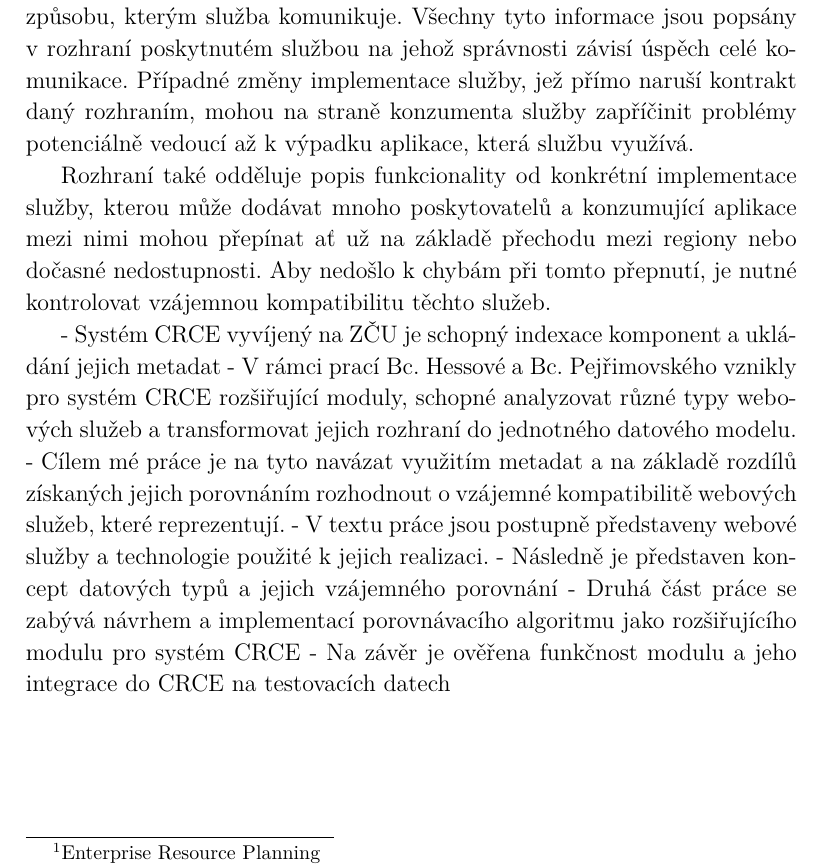
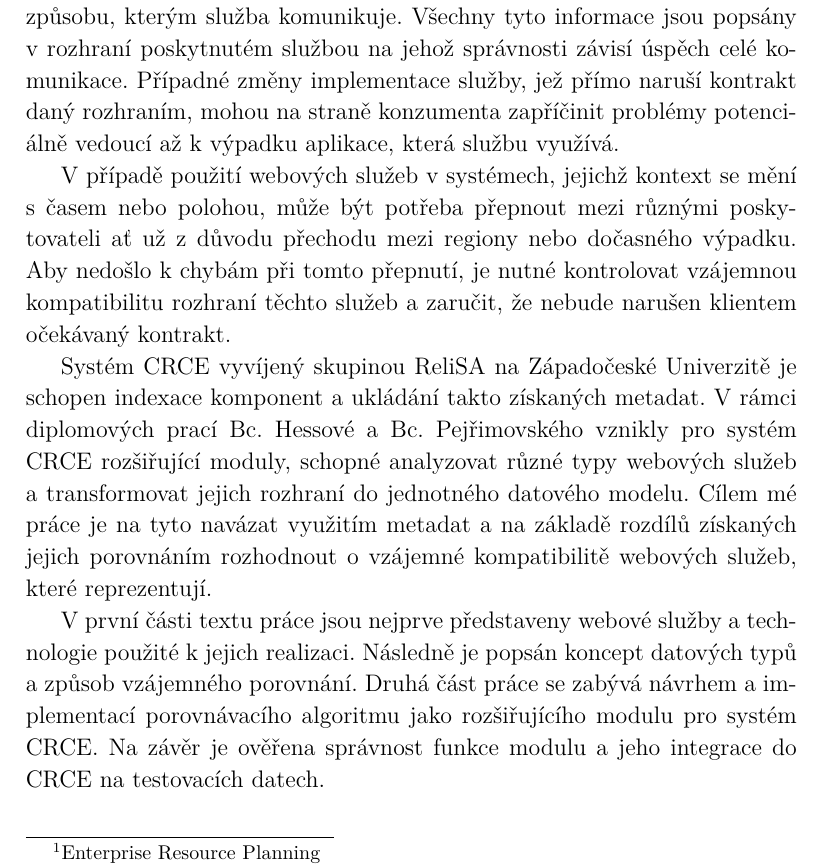
Before and after one commit to Cajova-Houba/thesis, a LaTeX thesis (thesis.tex): part of page 8 of 77, cut so that both start at the same text. Compiled offline with pdfLaTeX.

Commit message:
#8: Text uvodu.

```diff
--- a/thesis.tex
+++ b/thesis.tex
@@ -122,18 +122,14 @@ Webové služby jsou v dnešní době stále populárnější součást vývoje
 
 % nastínění problémů s kompatibilitou služeb
 % todo: formulace
-Aby propojení služeb fungovalo správně a bylo možné je pohodlně škálovat, je nutná znalost operací nebo zdrojů, poskytovaných službou, a také způsobu, kterým služba komunikuje. Všechny tyto informace jsou popsány v rozhraní poskytnutém službou na jehož správnosti závisí úspěch celé komunikace. Případné změny implementace služby, jež přímo naruší kontrakt daný rozhraním, mohou na straně konzumenta služby zapříčinit problémy potenciálně vedoucí až k výpadku aplikace, která službu využívá.
-
-Rozhraní také odděluje popis funkcionality od konkrétní implementace služby, kterou může dodávat mnoho poskytovatelů a konzumující aplikace mezi nimi mohou přepínat ať už na základě přechodu mezi regiony nebo dočasné nedostupnosti. Aby nedošlo k chybám při tomto přepnutí, je nutné kontrolovat vzájemnou kompatibilitu těchto služeb.
+Aby propojení služeb fungovalo správně a bylo možné je pohodlně škálovat, je nutná znalost operací nebo zdrojů, poskytovaných službou, a také způsobu, kterým služba komunikuje. Všechny tyto informace jsou popsány v rozhraní poskytnutém službou na jehož správnosti závisí úspěch celé komunikace. Případné změny implementace služby, jež přímo naruší kontrakt daný rozhraním, mohou na straně konzumenta zapříčinit problémy potenciálně vedoucí až k výpadku aplikace, která službu využívá.
+
+V případě použití webových služeb v systémech, jejichž kontext se mění s časem nebo polohou, může být potřeba přepnout mezi různými poskytovateli ať už z důvodu přechodu mezi regiony nebo dočasného výpadku. Aby nedošlo k chybám při tomto přepnutí, je nutné kontrolovat vzájemnou kompatibilitu rozhraní těchto služeb a zaručit, že nebude narušen klientem očekávaný kontrakt.
 
 % jak to řeší má práce
- - Systém CRCE vyvíjený na ZČU je schopný indexace komponent a ukládání jejich metadat
- -  V rámci prací Bc. Hessové a Bc. Pejřimovského vznikly pro systém CRCE rozšiřující moduly, schopné analyzovat různé typy webových služeb a transformovat jejich rozhraní do jednotného datového modelu.
- - Cílem mé práce je na tyto navázat využitím metadat a na základě rozdílů získaných jejich porovnáním rozhodnout o vzájemné kompatibilitě webových služeb, které reprezentují.
- - V textu práce jsou postupně představeny webové služby a technologie použité k jejich realizaci.
- - Následně je představen koncept datových typů a jejich vzájemného porovnání
- - Druhá část práce se zabývá návrhem a implementací porovnávacího algoritmu jako rozšiřujícího modulu pro systém CRCE
- - Na závěr je ověřena funkčnost modulu a jeho integrace do CRCE na testovacích datech
+Systém CRCE vyvíjený skupinou ReliSA na Západočeské Univerzitě je schopen indexace komponent a ukládání takto získaných metadat. V rámci diplomových prací Bc. Hessové a Bc. Pejřimovského vznikly pro systém CRCE rozšiřující moduly, schopné analyzovat různé typy webových služeb a transformovat jejich rozhraní do jednotného datového modelu. Cílem mé práce je na tyto navázat využitím metadat a na základě rozdílů získaných jejich porovnáním rozhodnout o vzájemné kompatibilitě webových služeb, které reprezentují.
+
+V první části textu práce jsou nejprve představeny webové služby a technologie použité k jejich realizaci. Následně je popsán koncept datových typů a způsob vzájemného porovnání. Druhá část práce se zabývá návrhem a implementací porovnávacího algoritmu jako rozšiřujícího modulu pro systém CRCE. Na závěr je ověřena správnost funkce modulu a jeho integrace do CRCE na testovacích datech.
 
 \chapter{Webové služby}
 \label{sec:web-services-principles}
```
Also changed, not shown: thesis.pdf.
